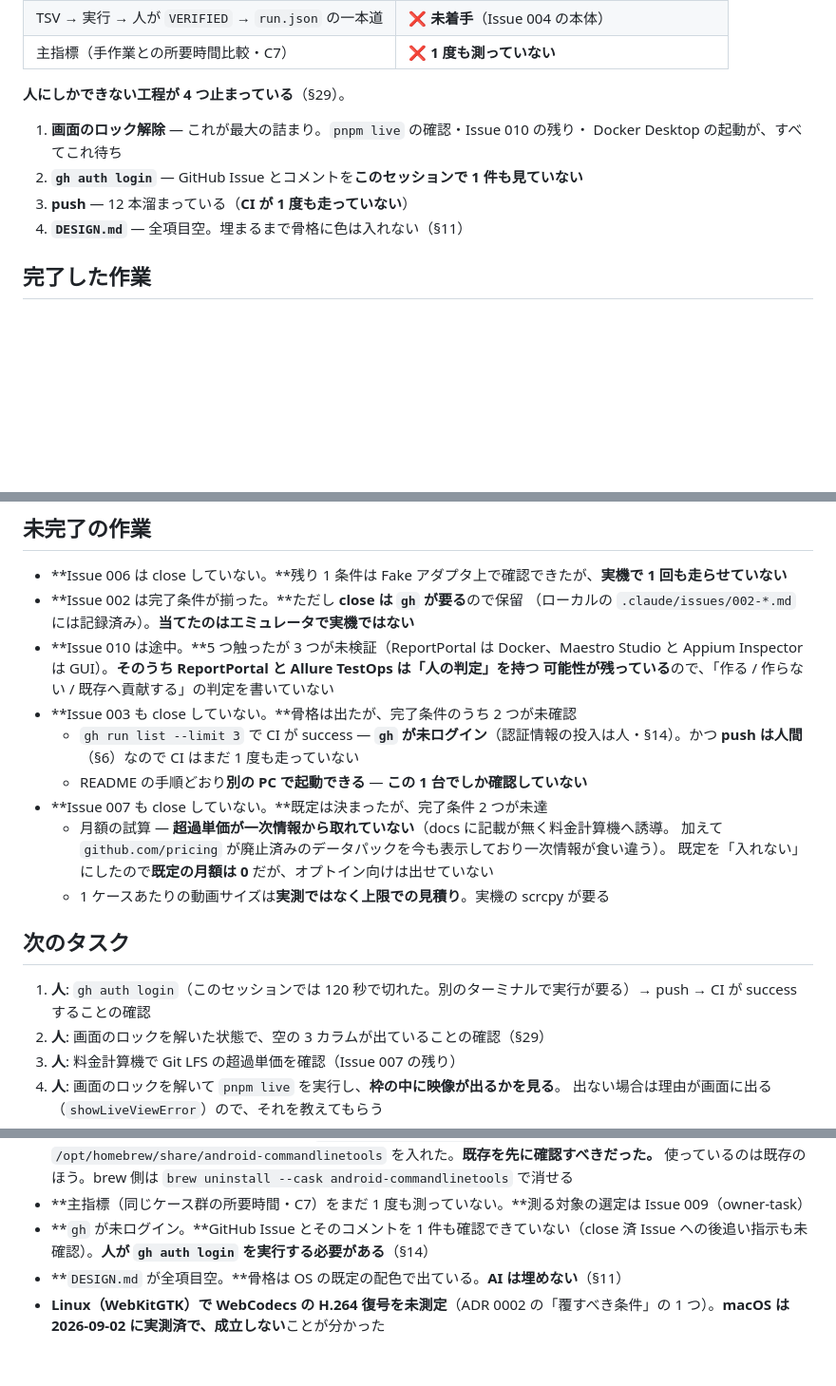
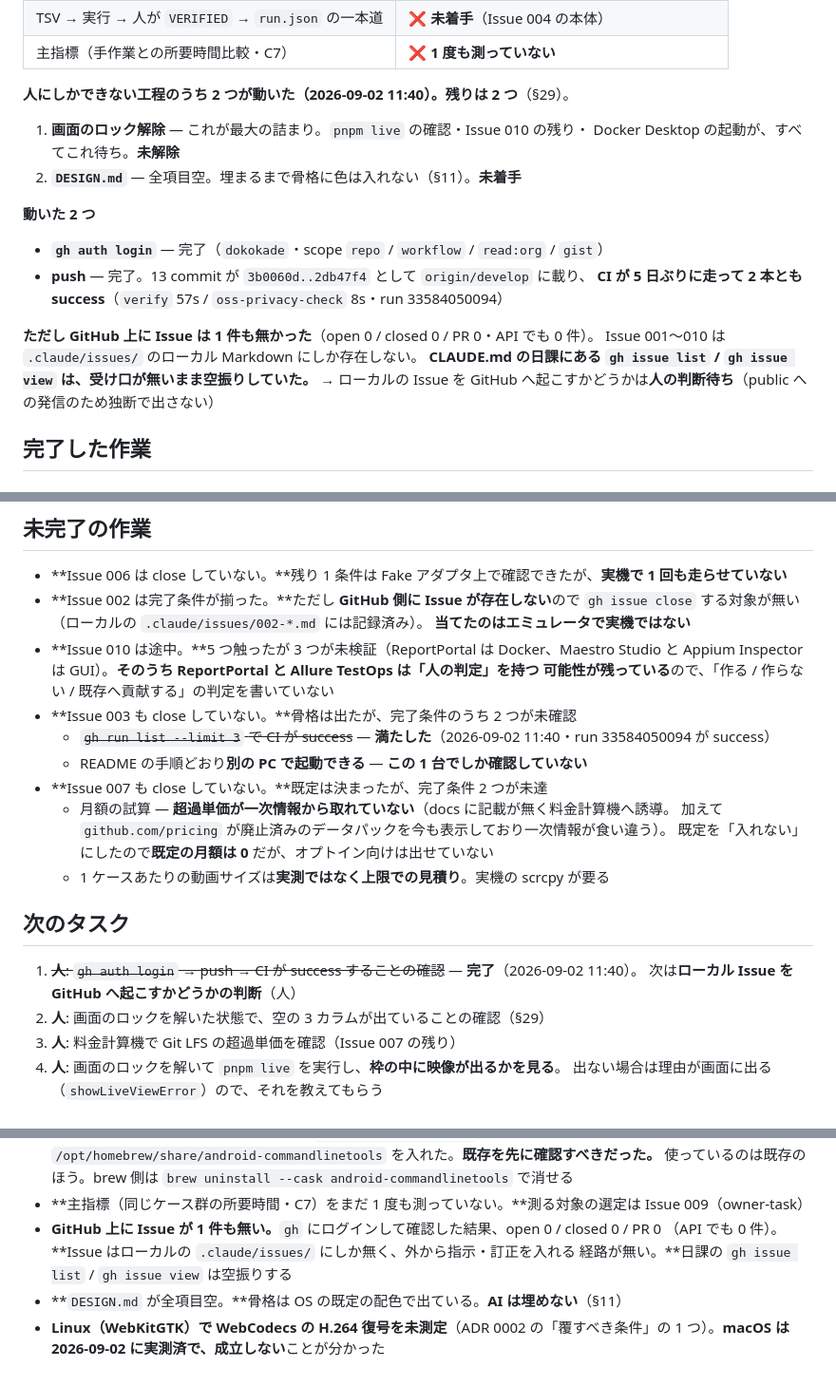
Before and after one commit to meta-taro/git-qa, a Markdown page: .claude/project-status.md, 3 parts joined by grey strips. Shown at 95% size. GitHub-like rendering; blank space fills up the shorter version.

Commit message:
docs: push と CI success を記録し、GitHub に Issue が無いことを書いた
人が gh auth login と git push を実行し、溜まっていた 13 commit が origin/develop に
載った。5 日ぶりに CI が走り verify / oss-privacy-check とも success（run 33584050094）。

- Issue 003 の完了条件「gh run list で CI が success」が埋まった。残りは
  別 PC での起動確認と、画面の目視（どちらも人）
- gh で見た結果、GitHub 上に Issue は 1 件も無い（open 0 / closed 0 / PR 0）。
  Issue 001〜010 はローカル Markdown にしか存在せず、日課の gh issue list は
  受け口が無いまま空振りしていた。既知の問題に書いた

Co-Authored-By: Claude Opus 5 (1M context) <noreply@anthropic.com>
Claude-Session: https://claude.ai/code/session_019KfoaCpbJufNsw9v6CQMrd

```diff
--- a/.claude/project-status.md
+++ b/.claude/project-status.md
@@ -17,13 +17,22 @@
 | TSV → 実行 → 人が `VERIFIED` → `run.json` の一本道 | ❌ **未着手**（Issue 004 の本体） |
 | 主指標（手作業との所要時間比較・C7） | ❌ **1 度も測っていない** |
 
-**人にしかできない工程が 4 つ止まっている**（§29）。
+**人にしかできない工程のうち 2 つが動いた（2026-09-02 11:40）。残りは 2 つ**（§29）。
 
 1. **画面のロック解除** — これが最大の詰まり。`pnpm live` の確認・Issue 010 の残り・
-   Docker Desktop の起動が、すべてこれ待ち
-2. **`gh auth login`** — GitHub Issue とコメントを**このセッションで 1 件も見ていない**
-3. **push** — 12 本溜まっている（**CI が 1 度も走っていない**）
-4. **`DESIGN.md`** — 全項目空。埋まるまで骨格に色は入れない（§11）
+   Docker Desktop の起動が、すべてこれ待ち。**未解除**
+2. **`DESIGN.md`** — 全項目空。埋まるまで骨格に色は入れない（§11）。**未着手**
+
+**動いた 2 つ**
+
+- **`gh auth login`** — 完了（`dokokade`・scope `repo` / `workflow` / `read:org` / `gist`）
+- **push** — 完了。13 commit が `3b0060d..2db47f4` として `origin/develop` に載り、
+  **CI が 5 日ぶりに走って 2 本とも success**（`verify` 57s / `oss-privacy-check` 8s・run 33584050094）
+
+**ただし GitHub 上に Issue は 1 件も無かった**（open 0 / closed 0 / PR 0・API でも 0 件）。
+Issue 001〜010 は `.claude/issues/` のローカル Markdown にしか存在しない。
+**CLAUDE.md の日課にある `gh issue list` / `gh issue view` は、受け口が無いまま空振りしていた。**
+→ ローカルの Issue を GitHub へ起こすかどうかは**人の判断待ち**（public への発信のため独断で出さない）
 
 ## 完了した作業
 
@@ -268,13 +277,14 @@ webview から反応が返らず、**ロック中はアプリが動いていな
 ## 未完了の作業
 
 - **Issue 006 は close していない。**残り 1 条件は Fake アダプタ上で確認できたが、**実機で 1 回も走らせていない**
-- **Issue 002 は完了条件が揃った。**ただし **close は `gh` が要る**ので保留
-  （ローカルの `.claude/issues/002-*.md` には記録済み）。**当てたのはエミュレータで実機ではない**
+- **Issue 002 は完了条件が揃った。**ただし **GitHub 側に Issue が存在しない**ので
+  `gh issue close` する対象が無い（ローカルの `.claude/issues/002-*.md` には記録済み）。
+  **当てたのはエミュレータで実機ではない**
 - **Issue 010 は途中。**5 つ触ったが 3 つが未検証（ReportPortal は Docker、Maestro Studio と
   Appium Inspector は GUI）。**そのうち ReportPortal と Allure TestOps は「人の判定」を持つ
   可能性が残っている**ので、「作る / 作らない / 既存へ貢献する」の判定を書いていない
 - **Issue 003 も close していない。**骨格は出たが、完了条件のうち 2 つが未確認
-  - `gh run list --limit 3` で CI が success — **`gh` が未ログイン**（認証情報の投入は人・§14）。かつ **push は人間**（§6）なので CI はまだ 1 度も走っていない
+  - ~~`gh run list --limit 3` で CI が success~~ — **満たした**（2026-09-02 11:40・run 33584050094 が success）
   - README の手順どおり**別の PC で起動できる** — **この 1 台でしか確認していない**
 - **Issue 007 も close していない。**既定は決まったが、完了条件 2 つが未達
   - 月額の試算 — **超過単価が一次情報から取れていない**（docs に記載が無く料金計算機へ誘導。
@@ -284,7 +294,8 @@ webview から反応が返らず、**ロック中はアプリが動いていな
 
 ## 次のタスク
 
-1. **人**: `gh auth login`（このセッションでは 120 秒で切れた。別のターミナルで実行が要る）→ push → CI が success することの確認
+1. ~~**人**: `gh auth login` → push → CI が success することの確認~~ — **完了**（2026-09-02 11:40）。
+   次は**ローカル Issue を GitHub へ起こすかどうかの判断**（人）
 2. **人**: 画面のロックを解いた状態で、空の 3 カラムが出ていることの確認（§29）
 3. **人**: 料金計算機で Git LFS の超過単価を確認（Issue 007 の残り）
 4. **人**: 画面のロックを解いて `pnpm live` を実行し、**枠の中に映像が出るかを見る**。
@@ -355,6 +366,8 @@ uiautomator が返さない要素・USB の切断といった実機固有の癖
   `/opt/homebrew/share/android-commandlinetools` を入れた。**既存を先に確認すべきだった。**
   使っているのは既存のほう。brew 側は `brew uninstall --cask android-commandlinetools` で消せる
 - **主指標（同じケース群の所要時間・C7）をまだ 1 度も測っていない。**測る対象の選定は Issue 009（owner-task）
-- **`gh` が未ログイン。**GitHub Issue とそのコメントを 1 件も確認できていない（close 済 Issue への後追い指示も未確認）。**人が `gh auth login` を実行する必要がある**（§14）
+- **GitHub 上に Issue が 1 件も無い。**`gh` にログインして確認した結果、open 0 / closed 0 / PR 0
+  （API でも 0 件）。**Issue はローカルの `.claude/issues/` にしか無く、外から指示・訂正を入れる
+  経路が無い。**日課の `gh issue list` / `gh issue view` は空振りする
 - **`DESIGN.md` が全項目空。**骨格は OS の既定の配色で出ている。**AI は埋めない**（§11）
 - **Linux（WebKitGTK）で WebCodecs の H.264 復号を未測定**（ADR 0002 の「覆すべき条件」の 1 つ）。**macOS は 2026-09-02 に実測済で、成立しない**ことが分かった
```
Also changed, not shown: .claude/issues/003-desktop-skeleton.md (+17 -2 lines).
